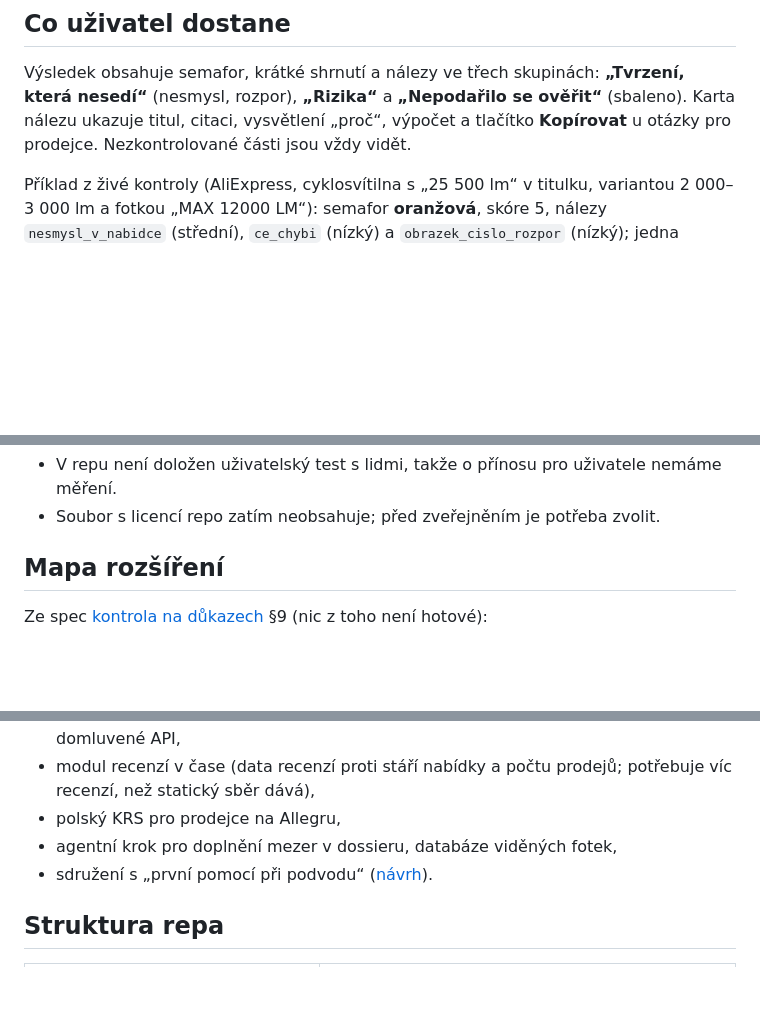
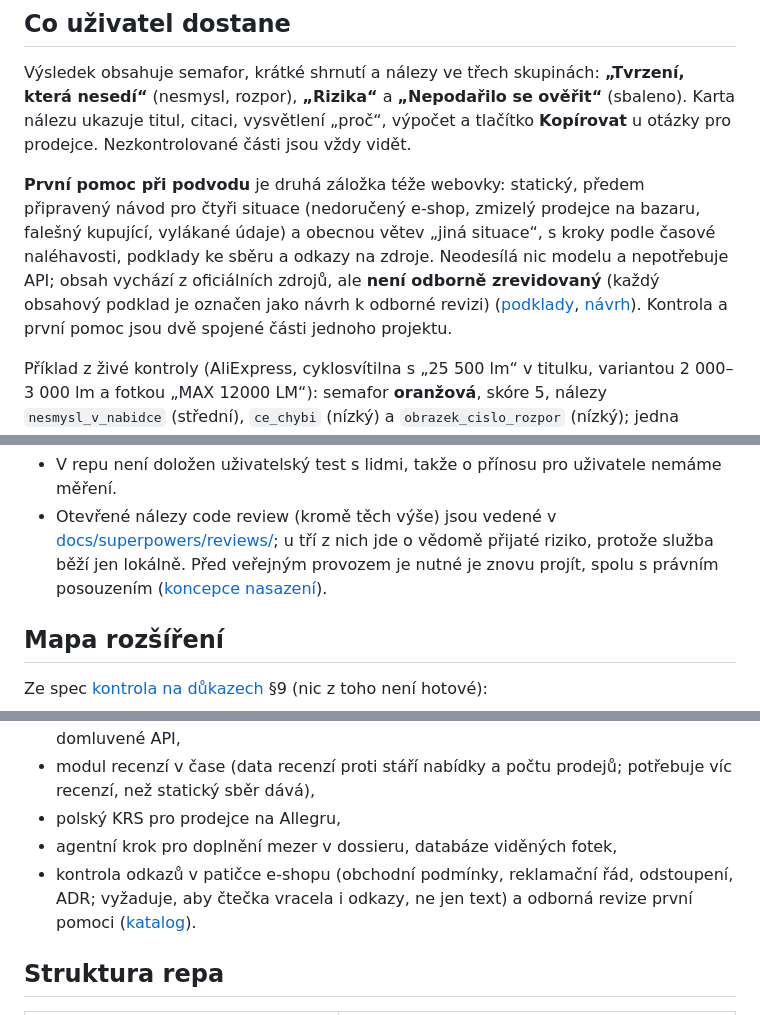
Before and after one commit to xciklv/nakupni_semafor_CAUI, a Markdown page: README.md, 3 parts joined by grey strips. Drawn GitHub-style; blank space fills up the shorter version.

```diff
--- a/README.md
+++ b/README.md
@@ -46,6 +48,8 @@ Kontrola proto nehodnotí „důvěryhodnost“ obecně. Ukazuje konkrétní ná
 
 Výsledek obsahuje semafor, krátké shrnutí a nálezy ve třech skupinách: **„Tvrzení, která nesedí“** (nesmysl, rozpor), **„Rizika“** a **„Nepodařilo se ověřit“** (sbaleno). Karta nálezu ukazuje titul, citaci, vysvětlení „proč“, výpočet a tlačítko **Kopírovat** u otázky pro prodejce. Nezkontrolované části jsou vždy vidět.
 
+**První pomoc při podvodu** je druhá záložka téže webovky: statický, předem připravený návod pro čtyři situace (nedoručený e-shop, zmizelý prodejce na bazaru, falešný kupující, vylákané údaje) a obecnou větev „jiná situace“, s kroky podle časové naléhavosti, podklady ke sběru a odkazy na zdroje. Neodesílá nic modelu a nepotřebuje API; obsah vychází z oficiálních zdrojů, ale **není odborně zrevidovaný** (každý obsahový podklad je označen jako návrh k odborné revizi) ([podklady](docs/superpowers/specs/prvni-pomoc/), [návrh](docs/superpowers/specs/2026-10-16-prvni-pomoc-design.md)). Kontrola a první pomoc jsou dvě spojené části jednoho projektu.
+
 Příklad z živé kontroly (AliExpress, cyklosvítilna s „25 500 lm“ v titulku, variantou 2 000–3 000 lm a fotkou „MAX 12000 LM“): semafor **oranžová**, skóre 5, nálezy `nesmysl_v_nabidce` (střední), `ce_chybi` (nízký) a `obrazek_cislo_rozpor` (nízký); jedna kontrola stála asi 0,02 USD. Ukázka vysvětlení modelu z měření věrohodnosti (uložená odpověď v [tests/fixtures/plausibility-response.json](tests/fixtures/plausibility-response.json)): „Titulek slibuje 25 500 lumenů, ale varianta uvádí jen 2 000–3 000 lumenů, tedy asi 8× méně. Pro takový světelný výkon by bylo potřeba kolem 250 W, což malá svítilna nezvládne uchladit ani napájet.“ a otázka pro prodejce anglicky.
 
 ## Poctivost
@@ -159,5 +173,5 @@ Jedna kontrola stojí **asi 0,01–0,03 USD** (textová s Haiku nejméně, s vě
 - V repu není doložen uživatelský test s lidmi, takže o přínosu pro uživatele nemáme měření.
-- Soubor s licencí repo zatím neobsahuje; před zveřejněním je potřeba zvolit.
+- Otevřené nálezy code review (kromě těch výše) jsou vedené v [docs/superpowers/reviews/](docs/superpowers/reviews/); u tří z nich jde o vědomě přijaté riziko, protože služba běží jen lokálně. Před veřejným provozem je nutné je znovu projít, spolu s právním posouzením ([koncepce nasazení](docs/superpowers/research/2026-10-23-koncepce-nasazeni-a-rozvoje.md)).
 
 ## Mapa rozšíření
 
@@ -171,7 +185,7 @@ Ze spec [kontrola na důkazech](docs/superpowers/specs/2026-10-20-kontrola-na-du
 - modul recenzí v čase (data recenzí proti stáří nabídky a počtu prodejů; potřebuje víc recenzí, než statický sběr dává),
 - polský KRS pro prodejce na Allegru,
 - agentní krok pro doplnění mezer v dossieru, databáze viděných fotek,
-- sdružení s „první pomocí při podvodu“ ([návrh](docs/superpowers/specs/2026-10-16-prvni-pomoc-design.md)).
+- kontrola odkazů v patičce e-shopu (obchodní podmínky, reklamační řád, odstoupení, ADR; vyžaduje, aby čtečka vracela i odkazy, ne jen text) a odborná revize první pomoci ([katalog](docs/superpowers/research/2026-10-24-pravni-katalog-pozadavku.md)).
 
 ## Struktura repa
 
```
Also changed, not shown: other parts of README.md (+29 -9 lines).
